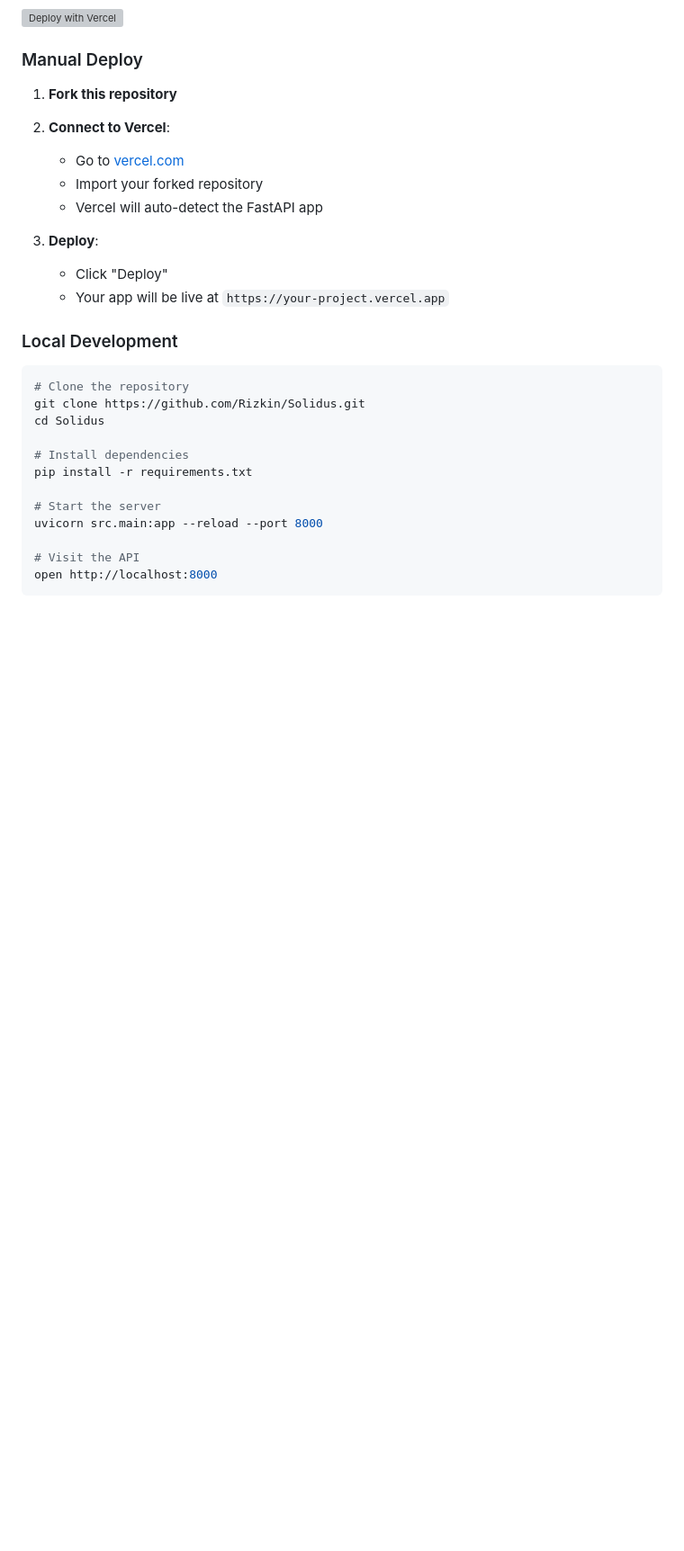
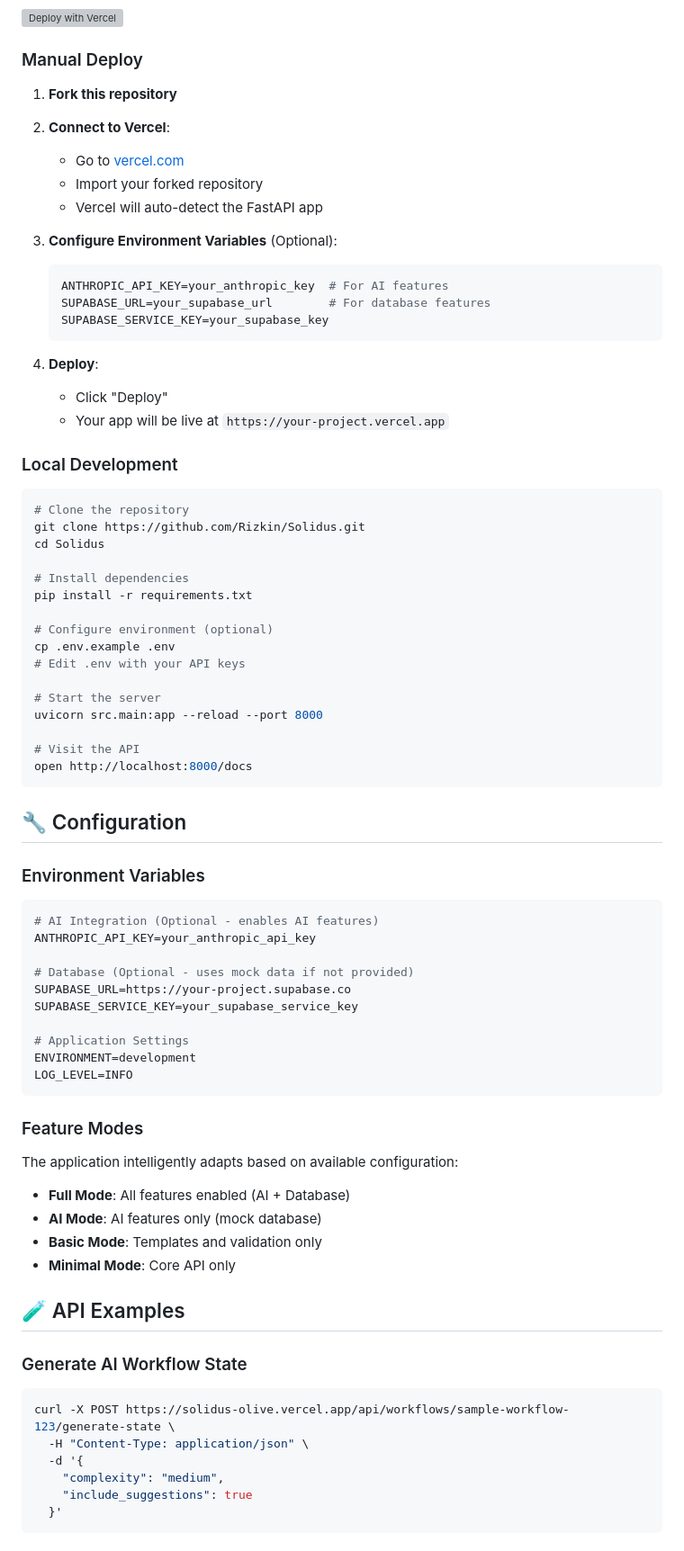
Before and after one commit to Rizkin/Solidus, a Markdown page: README.md, the part around the change printed below. Shown: that part at 90% size. Drawn GitHub-style; blank space fills up the shorter version; grey boxes are pictures that could not be loaded.

````diff
--- a/README.md
+++ b/README.md
@@ -78,7 +131,14 @@ curl https://solidus-olive.vercel.app/
    - Import your forked repository
    - Vercel will auto-detect the FastAPI app
 
-3. **Deploy**:
+3. **Configure Environment Variables** (Optional):
+   ```bash
+   ANTHROPIC_API_KEY=your_anthropic_key  # For AI features
+   SUPABASE_URL=your_supabase_url        # For database features
+   SUPABASE_SERVICE_KEY=your_supabase_key
+   ```
+
+4. **Deploy**:
    - Click "Deploy"
    - Your app will be live at `https://your-project.vercel.app`
 
@@ -91,8 +151,50 @@ cd Solidus
 # Install dependencies
 pip install -r requirements.txt
 
+# Configure environment (optional)
+cp .env.example .env
+# Edit .env with your API keys
+
 # Start the server
 uvicorn src.main:app --reload --port 8000
 
 # Visit the API
-open http://localhost:8000
+open http://localhost:8000/docs
+```
+
+## 🔧 Configuration
+
+### Environment Variables
+```bash
+# AI Integration (Optional - enables AI features)
+ANTHROPIC_API_KEY=your_anthropic_api_key
+
+# Database (Optional - uses mock data if not provided)
+SUPABASE_URL=https://your-project.supabase.co
+SUPABASE_SERVICE_KEY=your_supabase_service_key
+
+# Application Settings
+ENVIRONMENT=development
+LOG_LEVEL=INFO
+```
+
+### Feature Modes
+The application intelligently adapts based on available configuration:
+
+- **Full Mode**: All features enabled (AI + Database)
+- **AI Mode**: AI features only (mock database)
+- **Basic Mode**: Templates and validation only
+- **Minimal Mode**: Core API only
+
+## 🧪 API Examples
+
+### Generate AI Workflow State
+```bash
+curl -X POST https://solidus-olive.vercel.app/api/workflows/sample-workflow-123/generate-state \
+  -H "Content-Type: application/json" \
+  -d '{
+    "complexity": "medium",
+    "include_suggestions": true
+  }'
+```
+
````
Also changed, not shown: other parts of README.md (+139 -39 lines).
